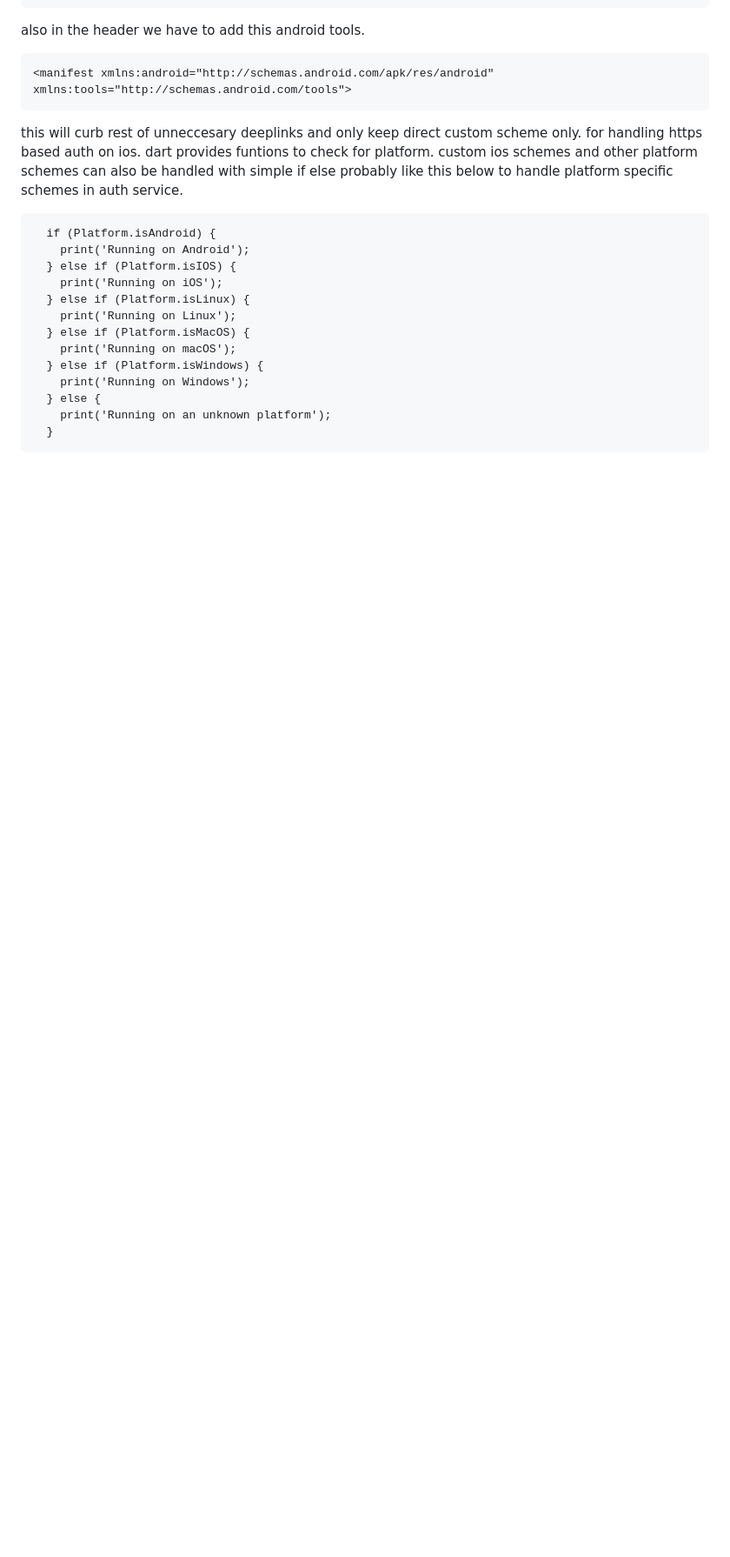
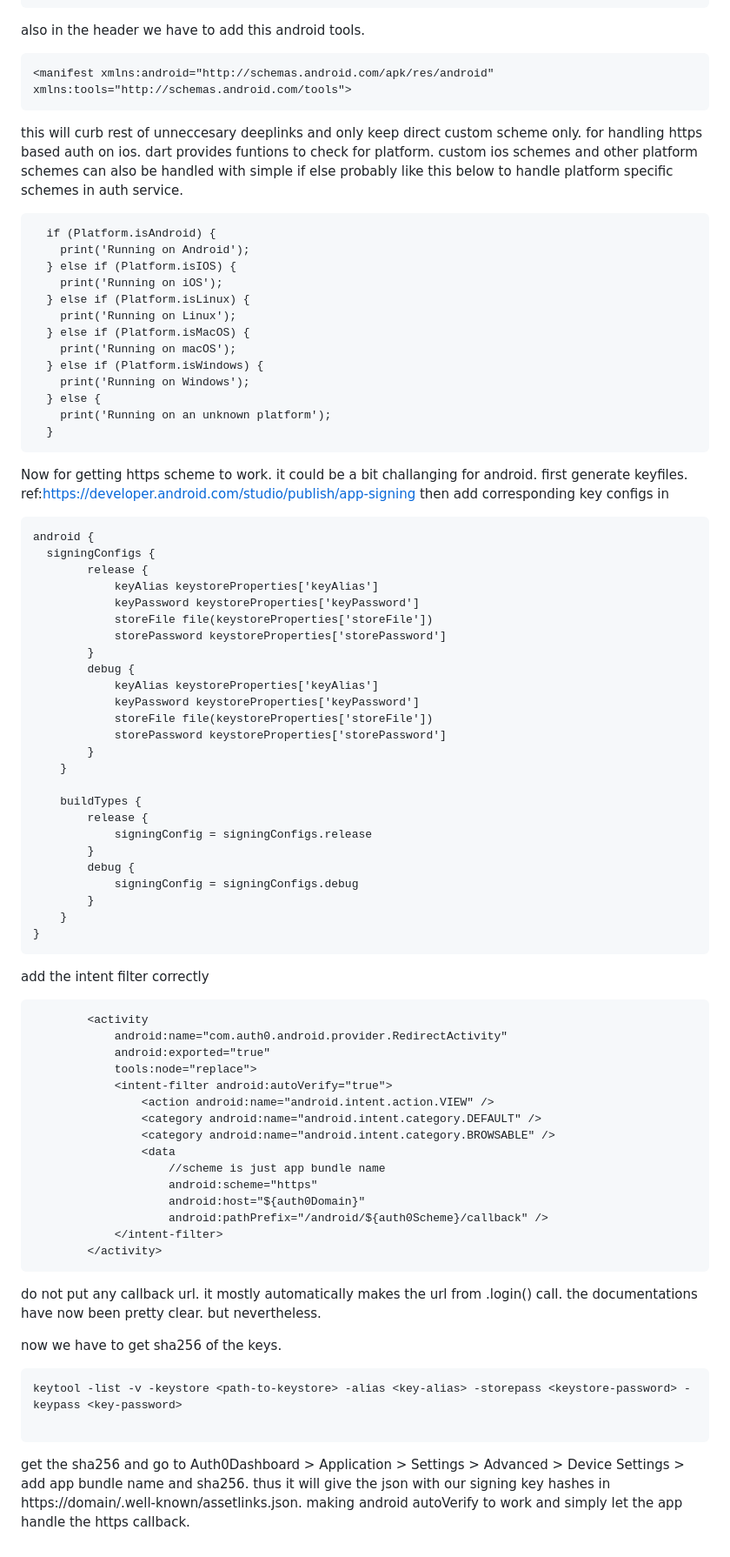
Before and after one commit to alessblaze/auth0-flutter-android, a Markdown page: README.md, the part around the change. Shown: that part at 87% size. GitHub-like rendering; blank space fills up the shorter version.

Commit message:
added https redirect scheme to work.

````diff
--- a/README.md
+++ b/README.md
@@ -75,3 +75,64 @@ probably like this below to handle platform specific schemes in auth service.
     print('Running on an unknown platform');
   }
 ```
+Now for getting https scheme to work. it could be a bit challanging for android.
+first generate keyfiles. ref:https://developer.android.com/studio/publish/app-signing
+then add corresponding key configs in
+
+```
+android {
+  signingConfigs {
+        release {
+            keyAlias keystoreProperties['keyAlias']
+            keyPassword keystoreProperties['keyPassword']
+            storeFile file(keystoreProperties['storeFile'])
+            storePassword keystoreProperties['storePassword']
+        }
+        debug {
+            keyAlias keystoreProperties['keyAlias']
+            keyPassword keystoreProperties['keyPassword']
+            storeFile file(keystoreProperties['storeFile'])
+            storePassword keystoreProperties['storePassword']
+        }
+    }
+
+    buildTypes {
+        release {
+            signingConfig = signingConfigs.release
+        }
+        debug {
+            signingConfig = signingConfigs.debug
+        }
+    }
+}
+```
+add the intent filter correctly
+
+```
+        <activity
+            android:name="com.auth0.android.provider.RedirectActivity"
+            android:exported="true"
+            tools:node="replace">
+            <intent-filter android:autoVerify="true">
+                <action android:name="android.intent.action.VIEW" />
+                <category android:name="android.intent.category.DEFAULT" />
+                <category android:name="android.intent.category.BROWSABLE" />
+                <data
+                    //scheme is just app bundle name
+                    android:scheme="https"
+                    android:host="${auth0Domain}"
+                    android:pathPrefix="/android/${auth0Scheme}/callback" />
+            </intent-filter>
+        </activity>
+```
+do not put any callback url. it mostly automatically makes the url from .login() call.
+the documentations have now been pretty clear. but nevertheless.
+
+now we have to get sha256 of the keys.
+```
+keytool -list -v -keystore <path-to-keystore> -alias <key-alias> -storepass <keystore-password> -keypass <key-password>
+
+```
+get the sha256 and go to Auth0Dashboard > Application > Settings > Advanced > Device Settings > add app bundle name and sha256.
+thus it will give the json with our signing key hashes in https://domain/.well-known/assetlinks.json. making android autoVerify to
+work and simply let the app handle the https callback.
````
